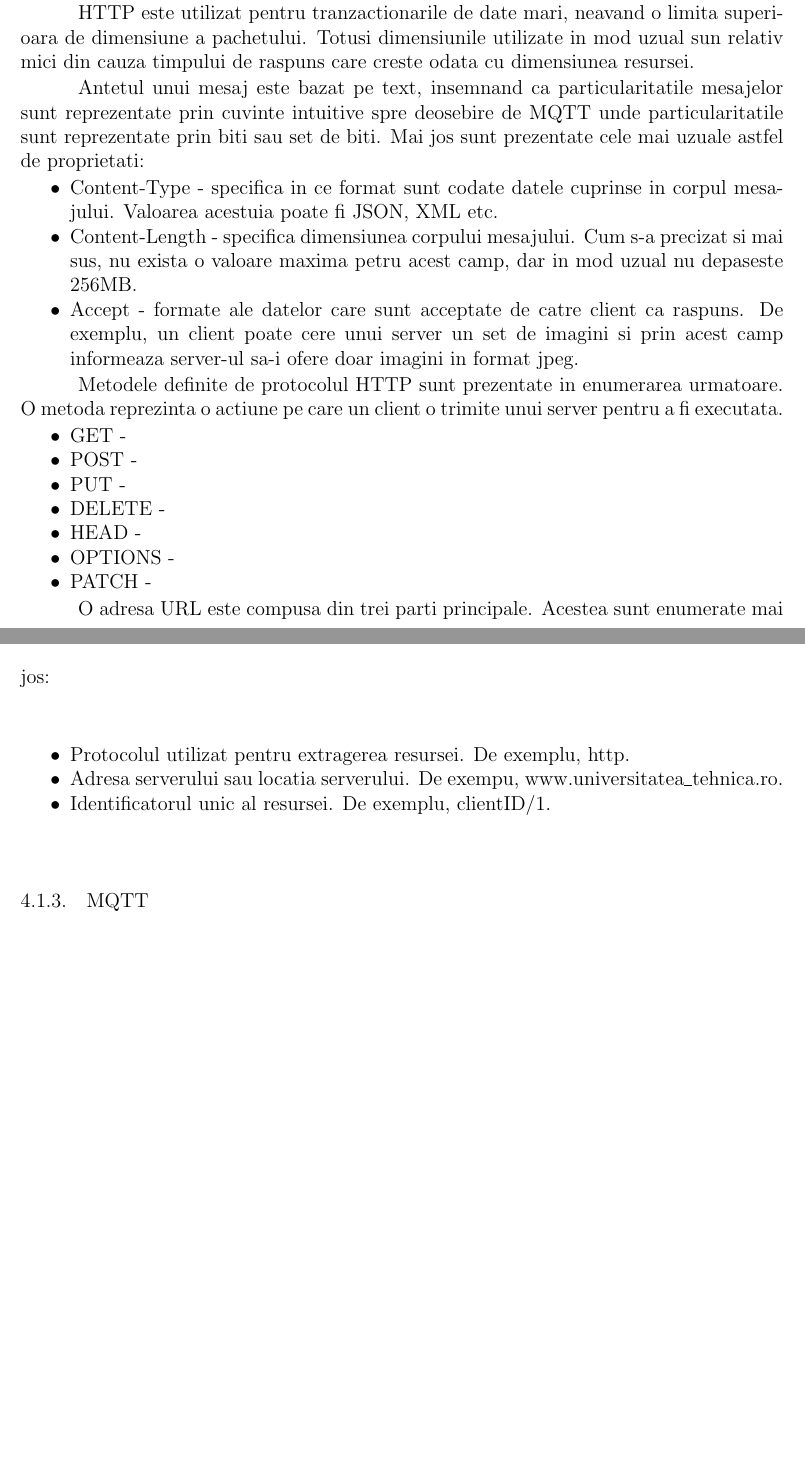
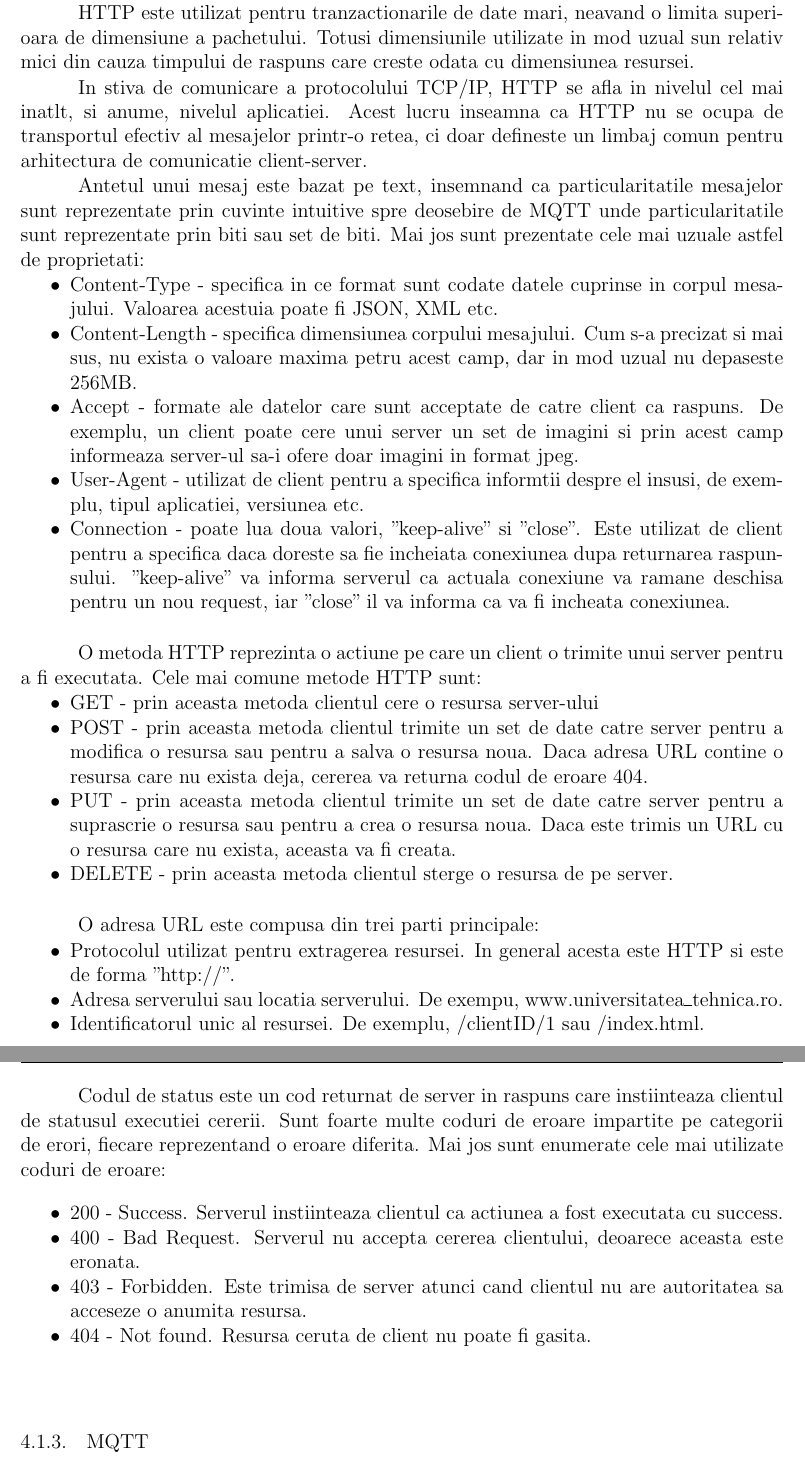
Before and after one commit to Coposescu/IoTDocumentation, a LaTeX thesis (templateLaTeX-Rom-2024/templateLaTeX-Rom/licenta.tex, which reads templateLaTeX-Rom-2024/templateLaTeX-Rom/analiza_fundamentare.tex): two parts of pages 13 and 14 of 32 before the commit and two parts of pages 14 and 15 of 33 after it, joined at a grey line, cut so that both start at the same text, the shorter picture padded with empty space. Compiled offline with pdfLaTeX.

Commit message:
Chapter 4: Finalized HTTP and started TCP/IP

```diff
--- a/templateLaTeX-Rom-2024/templateLaTeX-Rom/analiza_fundamentare.tex
+++ b/templateLaTeX-Rom-2024/templateLaTeX-Rom/analiza_fundamentare.tex
@@ -17,35 +30,56 @@ de exemplu, MQTT, unde se trimit date catre server fara a se astepta un raspuns
 HTTP este utilizat pentru tranzactionarile de date mari, neavand o limita superioara de dimensiune a pachetului. Totusi dimensiunile utilizate in mod
 uzual sun relativ mici din cauza timpului de raspuns care creste odata cu dimensiunea resursei.
 
+In stiva de comunicare a protocolului TCP/IP, HTTP se afla in nivelul cel mai inatlt, si anume, nivelul aplicatiei. Acest lucru inseamna ca HTTP nu se
+ocupa de transportul efectiv al mesajelor printr-o retea, ci doar defineste un limbaj comun pentru arhitectura de comunicatie client-server.
+
 Antetul unui mesaj este bazat pe text, insemnand ca particularitatile mesajelor sunt reprezentate prin cuvinte intuitive spre deosebire de MQTT unde
-particularitatile sunt reprezentate prin biti sau set de biti. Mai jos sunt prezentate cele mai
-uzuale astfel de proprietati:
+particularitatile sunt reprezentate prin biti sau set de biti. Mai jos sunt prezentate cele mai uzuale astfel de proprietati:
 \begin{itemize}
 	\item Content-Type - specifica in ce format sunt codate datele cuprinse in corpul mesajului. Valoarea acestuia poate fi JSON, XML etc.
 	\item Content-Length - specifica dimensiunea corpului mesajului. Cum s-a precizat si mai sus, nu exista o valoare maxima petru acest camp, dar
 	in mod uzual nu depaseste 256MB.
     \item Accept - formate ale datelor care sunt acceptate de catre client ca raspuns. De exemplu, un client poate cere unui server un set de imagini si
     prin acest camp informeaza server-ul sa-i ofere doar imagini in format jpeg.
+    \item User-Agent - utilizat de client pentru a specifica informtii despre el insusi, de exemplu, tipul aplicatiei, versiunea etc.
+    \item Connection - poate lua doua valori, "keep-alive" si "close". Este utilizat de client pentru a specifica daca doreste sa fie incheiata conexiunea
+    dupa returnarea raspunsului. "keep-alive" va informa serverul ca actuala conexiune va ramane deschisa pentru un nou request, iar "close" il va
+    informa ca va fi incheata conexiunea.
 \end{itemize}
 
-Metodele definite de protocolul HTTP sunt prezentate in enumerarea urmatoare. O metoda reprezinta o actiune pe care un client o trimite unui server pentru
-a fi executata.
+\
+
+O metoda HTTP reprezinta o actiune pe care un client o trimite unui server pentru a fi executata. Cele mai comune metode HTTP sunt:
 \begin{itemize}
-	\item GET -
-	\item POST -
-	\item PUT -
-	\item DELETE -
-	\item HEAD -
-	\item OPTIONS -
-	\item PATCH -
+	\item GET - prin aceasta metoda clientul cere o resursa server-ului
+	\item POST - prin aceasta metoda clientul trimite un set de date catre server pentru a modifica o resursa sau pentru a salva o resursa noua. Daca
+	adresa URL contine o resursa care nu exista deja, cererea va returna codul de eroare 404.
+	\item PUT -  prin aceasta metoda clientul trimite un set de date catre server pentru a suprascrie o resursa sau pentru a crea o resursa noua. Daca
+    este trimis un URL cu o resursa care nu exista, aceasta va fi creata.
+	\item DELETE - prin aceasta metoda clientul sterge o resursa de pe server.
 \end{itemize}
 
-O adresa URL este compusa din trei parti principale. Acestea sunt enumerate mai jos:
+\
+
+O adresa URL este compusa din trei parti principale:
 \begin{itemize}
-	\item Protocolul utilizat pentru extragerea resursei. De exemplu, http.
+	\item Protocolul utilizat pentru extragerea resursei. In general acesta este HTTP si este de forma "http://".
 	\item Adresa serverului sau locatia serverului. De exempu, www.universitatea\_tehnica.ro.
-	\item Identificatorul unic al resursei. De exemplu, clientID/1.
+	\item Identificatorul unic al resursei. De exemplu, /clientID/1 sau /index.html.
 \end{itemize}
+
+\
+
+Codul de status este un cod returnat de server in raspuns care instiinteaza clientul de statusul executiei cererii. Sunt foarte multe coduri de eroare
+impartite pe categorii de erori, fiecare reprezentand o eroare diferita. Mai jos sunt enumerate cele mai utilizate coduri de eroare:
+\begin{itemize}
+	\item 200 - Success. Serverul instiinteaza clientul ca actiunea a fost executata cu success.
+	\item 400 - Bad Request. Serverul nu accepta cererea clientului, deoarece aceasta este eronata.
+	\item 403 - Forbidden. Este trimisa de server atunci cand clientul nu are autoritatea sa acceseze o anumita resursa.
+	\item 404 - Not found. Resursa ceruta de client nu poate fi gasita.
+\end{itemize}
+
+\
 
 \subsection{MQTT}\label{sec:mqtt}
 Standardul MQTT defineste un set de reguli, un limbaj, pe care doua sau mai multe entitati trebuie sa il respecte pentru a putea schimba mesaje intre
```
Also changed, not shown: templateLaTeX-Rom-2024/templateLaTeX-Rom/figs/TCPIP_Layers.png (added), templateLaTeX-Rom-2024/templateLaTeX-Rom/analiza_fundamentare.tex (13 more changed lines).
